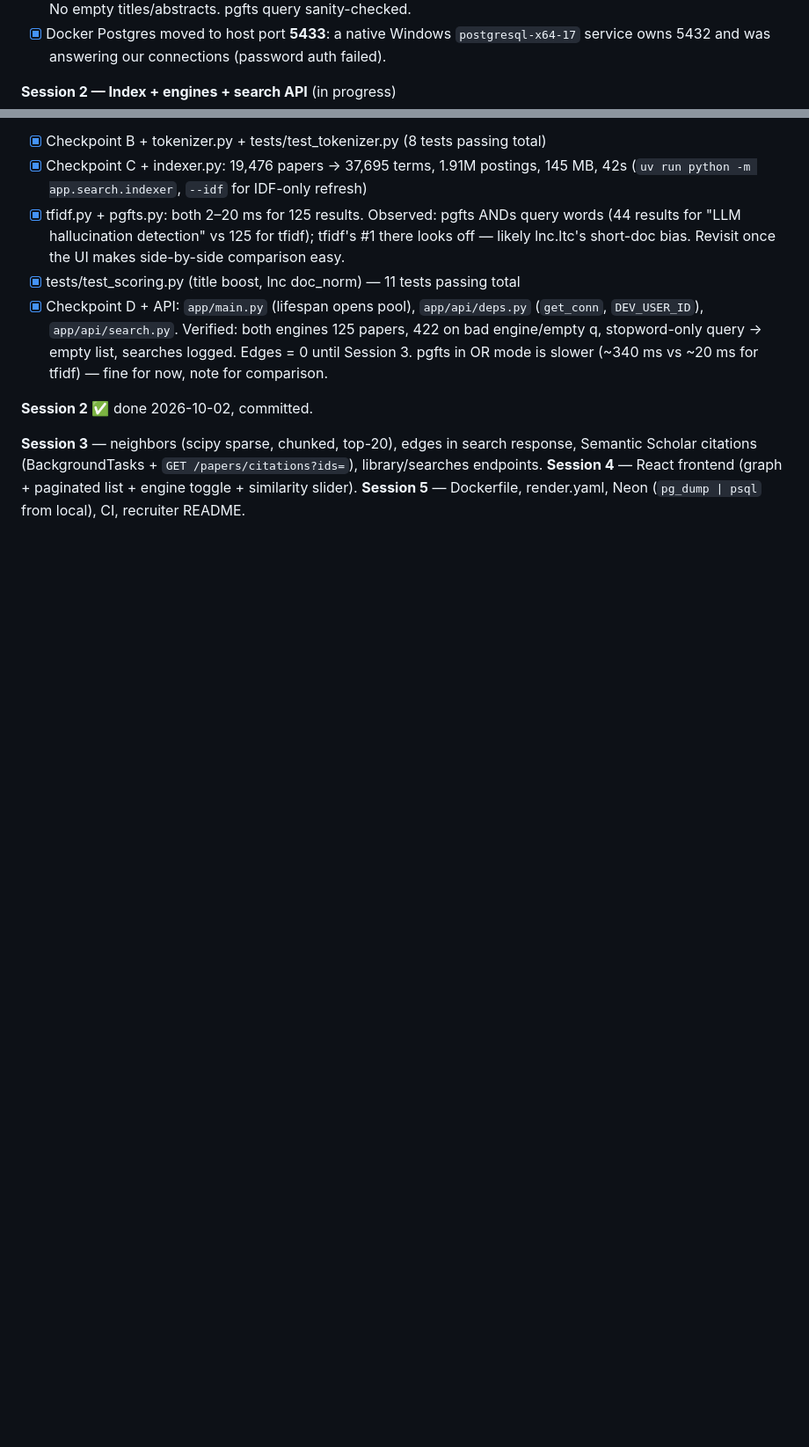
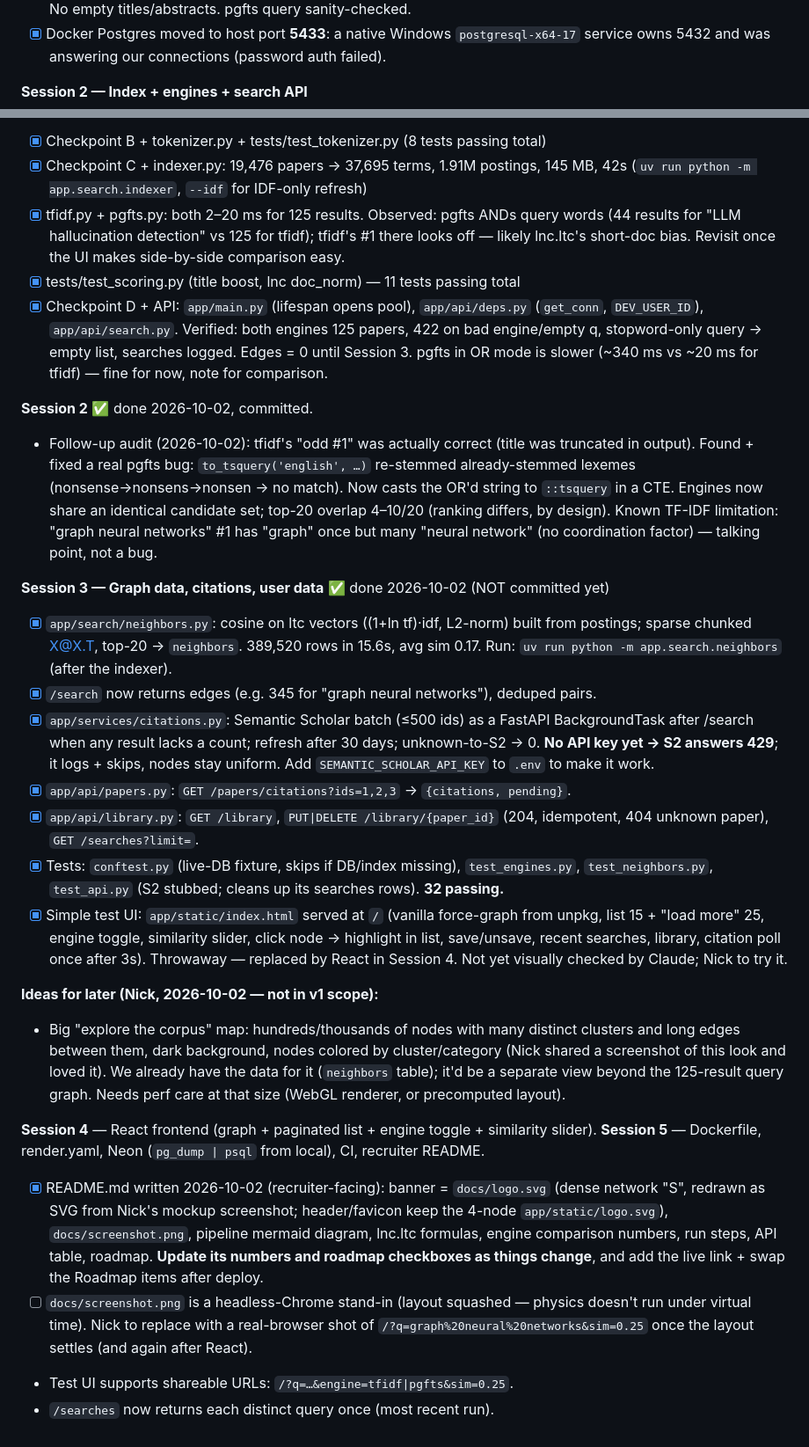
Before and after one commit to Tacocat405583/Sift, a Markdown page: CLAUDE.md, 2 parts joined by grey strips. Shown at 88% size. Drawn GitHub-style; blank space fills up the shorter version.

Commit message:
Update CLAUDE.md with session 3 progress

```diff
--- a/CLAUDE.md
+++ b/CLAUDE.md
@@ -83,7 +91,7 @@ Plan: `~/.claude/plans/im-in-school-and-eager-fox.md` (5 sessions).
 - [x] Docker Postgres moved to host port **5433**: a native Windows `postgresql-x64-17` service
       owns 5432 and was answering our connections (password auth failed).
 
-**Session 2 — Index + engines + search API** (in progress)
+**Session 2 — Index + engines + search API**
 - [x] Checkpoint B + tokenizer.py + tests/test_tokenizer.py (8 tests passing total)
 - [x] Checkpoint C + indexer.py: 19,476 papers → 37,695 terms, 1.91M postings, 145 MB, 42s
       (`uv run python -m app.search.indexer`, `--idf` for IDF-only refresh)
@@ -97,8 +105,48 @@ Plan: `~/.claude/plans/im-in-school-and-eager-fox.md` (5 sessions).
       pgfts in OR mode is slower (~340 ms vs ~20 ms for tfidf) — fine for now, note for comparison.
 
 **Session 2** ✅ done 2026-10-02, committed.
+- Follow-up audit (2026-10-02): tfidf's "odd #1" was actually correct (title was truncated in
+  output). Found + fixed a real pgfts bug: `to_tsquery('english', …)` re-stemmed already-stemmed
+  lexemes (nonsense→nonsens→nonsen → no match). Now casts the OR'd string to `::tsquery` in a CTE.
+  Engines now share an identical candidate set; top-20 overlap 4–10/20 (ranking differs, by design).
+  Known TF-IDF limitation: "graph neural networks" #1 has "graph" once but many "neural network"
+  (no coordination factor) — talking point, not a bug.
 
-**Session 3** — neighbors (scipy sparse, chunked, top-20), edges in search response,
-Semantic Scholar citations (BackgroundTasks + `GET /papers/citations?ids=`), library/searches endpoints.
+**Session 3 — Graph data, citations, user data** ✅ done 2026-10-02 (NOT committed yet)
+- [x] `app/search/neighbors.py`: cosine on ltc vectors ((1+ln tf)·idf, L2-norm) built from
+      postings; sparse chunked X@X.T, top-20 → `neighbors`. 389,520 rows in 15.6s, avg sim 0.17.
+      Run: `uv run python -m app.search.neighbors` (after the indexer).
+- [x] `/search` now returns edges (e.g. 345 for "graph neural networks"), deduped pairs.
+- [x] `app/services/citations.py`: Semantic Scholar batch (≤500 ids) as a FastAPI BackgroundTask
+      after /search when any result lacks a count; refresh after 30 days; unknown-to-S2 → 0.
+      **No API key yet → S2 answers 429**; it logs + skips, nodes stay uniform. Add
+      `SEMANTIC_SCHOLAR_API_KEY` to `.env` to make it work.
+- [x] `app/api/papers.py`: `GET /papers/citations?ids=1,2,3` → `{citations, pending}`.
+- [x] `app/api/library.py`: `GET /library`, `PUT|DELETE /library/{paper_id}` (204, idempotent,
+      404 unknown paper), `GET /searches?limit=`.
+- [x] Tests: `conftest.py` (live-DB fixture, skips if DB/index missing), `test_engines.py`,
+      `test_neighbors.py`, `test_api.py` (S2 stubbed; cleans up its searches rows). **32 passing.**
+- [x] Simple test UI: `app/static/index.html` served at `/` (vanilla force-graph from unpkg,
+      list 15 + "load more" 25, engine toggle, similarity slider, click node → highlight in list,
+      save/unsave, recent searches, library, citation poll once after 3s). Throwaway — replaced
+      by React in Session 4. Not yet visually checked by Claude; Nick to try it.
+
+**Ideas for later (Nick, 2026-10-02 — not in v1 scope):**
+- Big "explore the corpus" map: hundreds/thousands of nodes with many distinct clusters and long
+  edges between them, dark background, nodes colored by cluster/category (Nick shared a
+  screenshot of this look and loved it). We already have the data for it (`neighbors` table);
+  it'd be a separate view beyond the 125-result query graph. Needs perf care at that size
+  (WebGL renderer, or precomputed layout).
+
 **Session 4** — React frontend (graph + paginated list + engine toggle + similarity slider).
 **Session 5** — Dockerfile, render.yaml, Neon (`pg_dump | psql` from local), CI, recruiter README.
+- [x] README.md written 2026-10-02 (recruiter-facing): banner = `docs/logo.svg` (dense network
+  "S", redrawn as SVG from Nick's mockup screenshot; header/favicon keep the 4-node
+  `app/static/logo.svg`), `docs/screenshot.png`, pipeline mermaid diagram, lnc.ltc formulas,
+  engine comparison numbers, run steps, API table, roadmap. **Update its numbers and roadmap
+  checkboxes as things change**, and add the live link + swap the Roadmap items after deploy.
+- [ ] `docs/screenshot.png` is a headless-Chrome stand-in (layout squashed — physics doesn't
+  run under virtual time). Nick to replace with a real-browser shot of
+  `/?q=graph%20neural%20networks&sim=0.25` once the layout settles (and again after React).
+- Test UI supports shareable URLs: `/?q=…&engine=tfidf|pgfts&sim=0.25`.
+- `/searches` now returns each distinct query once (most recent run).
```
Also changed, not shown: other parts of CLAUDE.md (+10 -2 lines).
